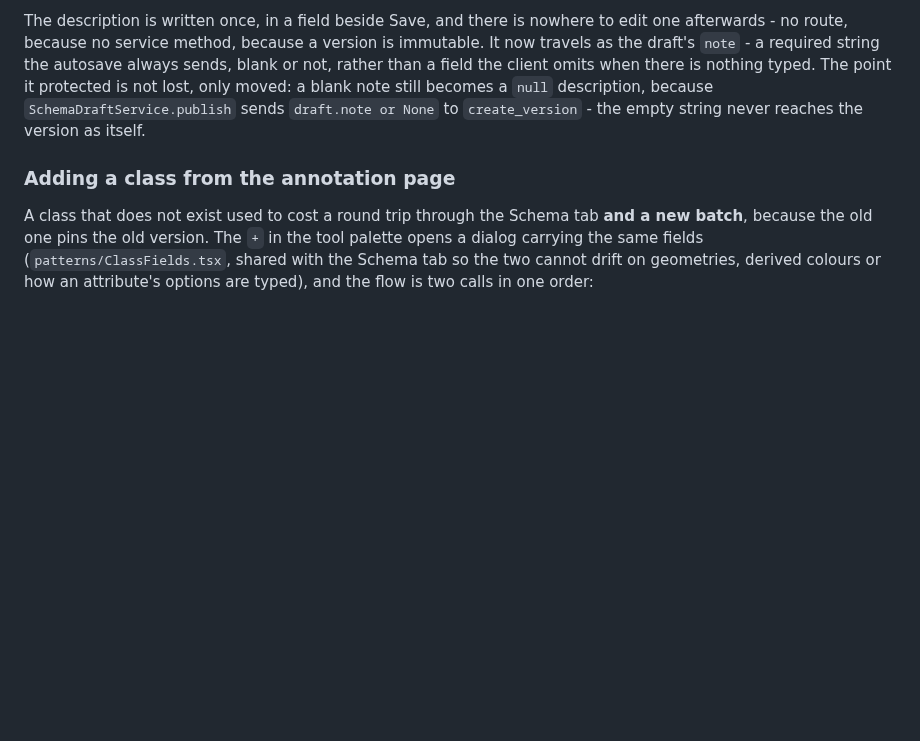
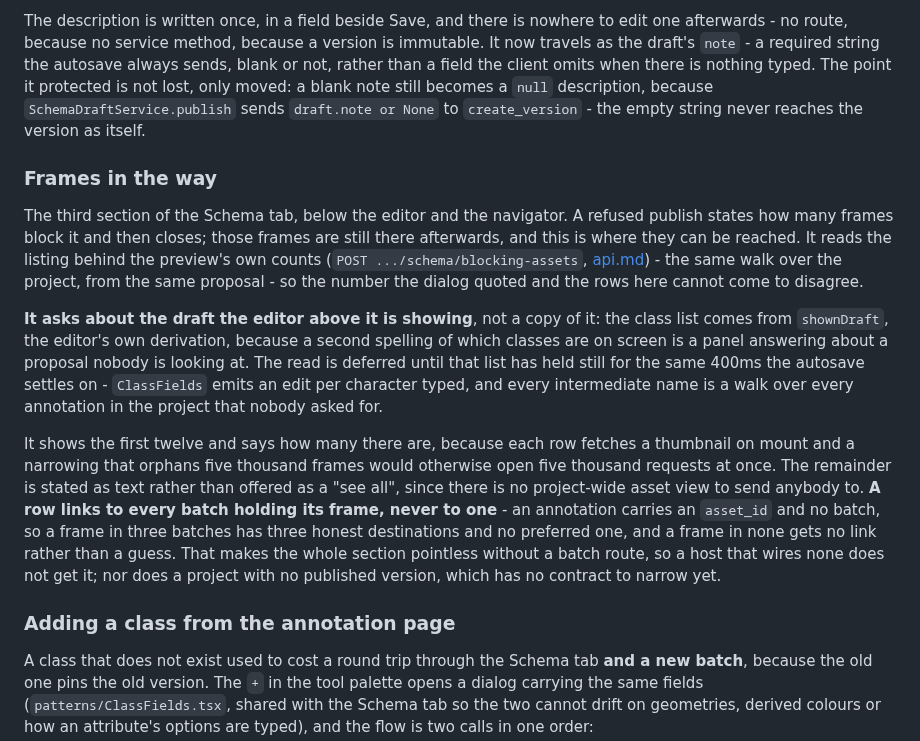
Before and after one commit to Robomous/VisionSet, a Markdown page: docs/ui.md, the part around the change. Drawn GitHub-style; blank space fills up the shorter version.

Commit message:
docs(ia): the schema tab carries a second subsection

```diff
--- a/docs/ui.md
+++ b/docs/ui.md
@@ -921,6 +921,33 @@ protected is not lost, only moved: a blank note still becomes a `null` descripti
 `SchemaDraftService.publish` sends `draft.note or None` to `create_version` - the empty
 string never reaches the version as itself.
 
+### Frames in the way
+
+The third section of the Schema tab, below the editor and the navigator. A refused
+publish states how many frames block it and then closes; those frames are still there
+afterwards, and this is where they can be reached. It reads the listing behind the
+preview's own counts (`POST .../schema/blocking-assets`,
+[api.md](api.md#reaching-what-is-in-the-way)) - the same walk over the project, from the
+same proposal - so the number the dialog quoted and the rows here cannot come to
+disagree.
+
+**It asks about the draft the editor above it is showing**, not a copy of it: the class
+list comes from `shownDraft`, the editor's own derivation, because a second spelling of
+which classes are on screen is a panel answering about a proposal nobody is looking at.
+The read is deferred until that list has held still for the same 400ms the autosave
+settles on - `ClassFields` emits an edit per character typed, and every intermediate
+name is a walk over every annotation in the project that nobody asked for.
+
+It shows the first twelve and says how many there are, because each row fetches a
+thumbnail on mount and a narrowing that orphans five thousand frames would otherwise
+open five thousand requests at once. The remainder is stated as text rather than offered
+as a "see all", since there is no project-wide asset view to send anybody to. **A row
+links to every batch holding its frame, never to one** - an annotation carries an
+`asset_id` and no batch, so a frame in three batches has three honest destinations and
+no preferred one, and a frame in none gets no link rather than a guess. That makes the
+whole section pointless without a batch route, so a host that wires none does not get
+it; nor does a project with no published version, which has no contract to narrow yet.
+
 ### Adding a class from the annotation page
 
 A class that does not exist used to cost a round trip through the Schema tab **and a
```
Also changed, not shown: docs/schemas.md (+1 -1 lines), 1 other file.
